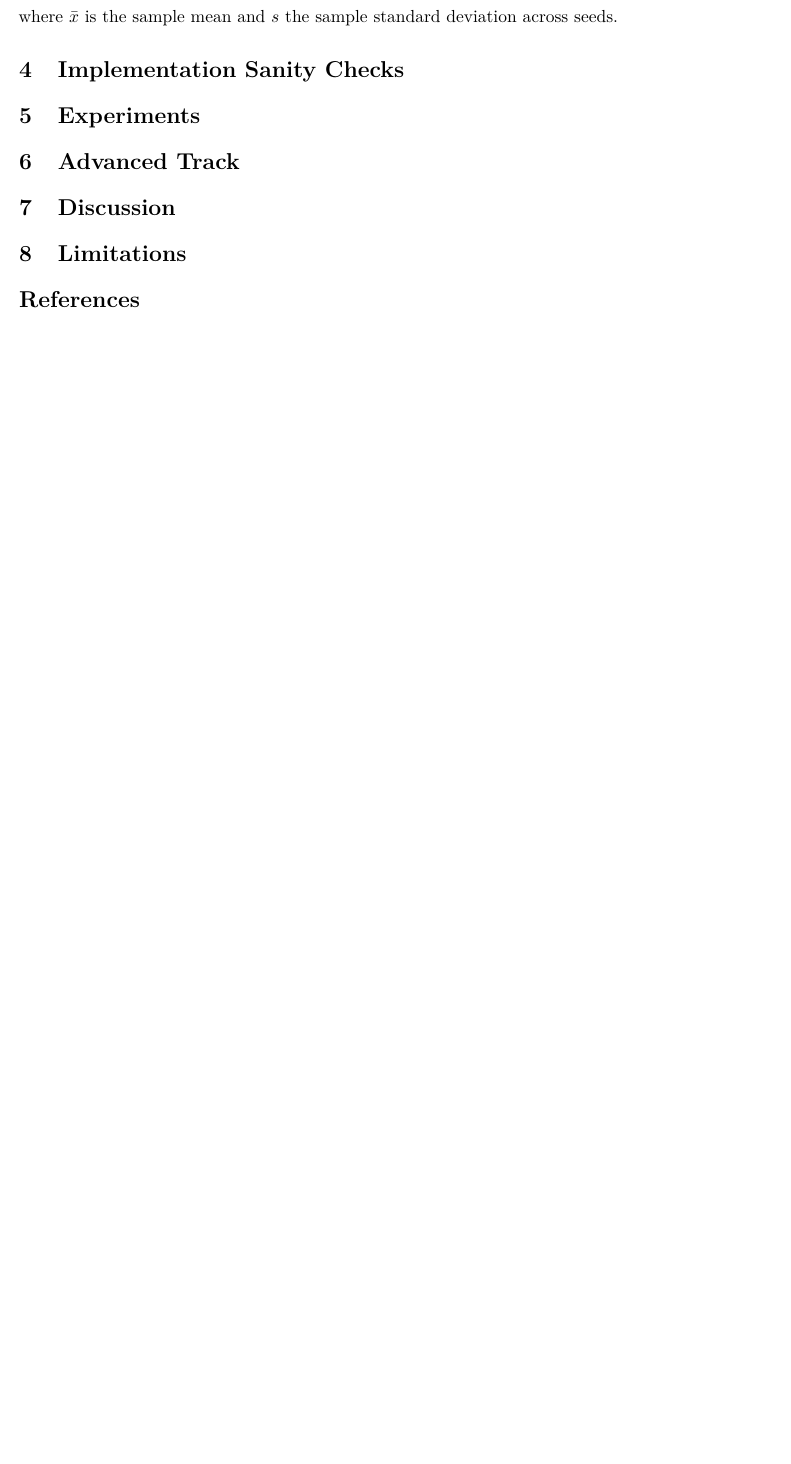
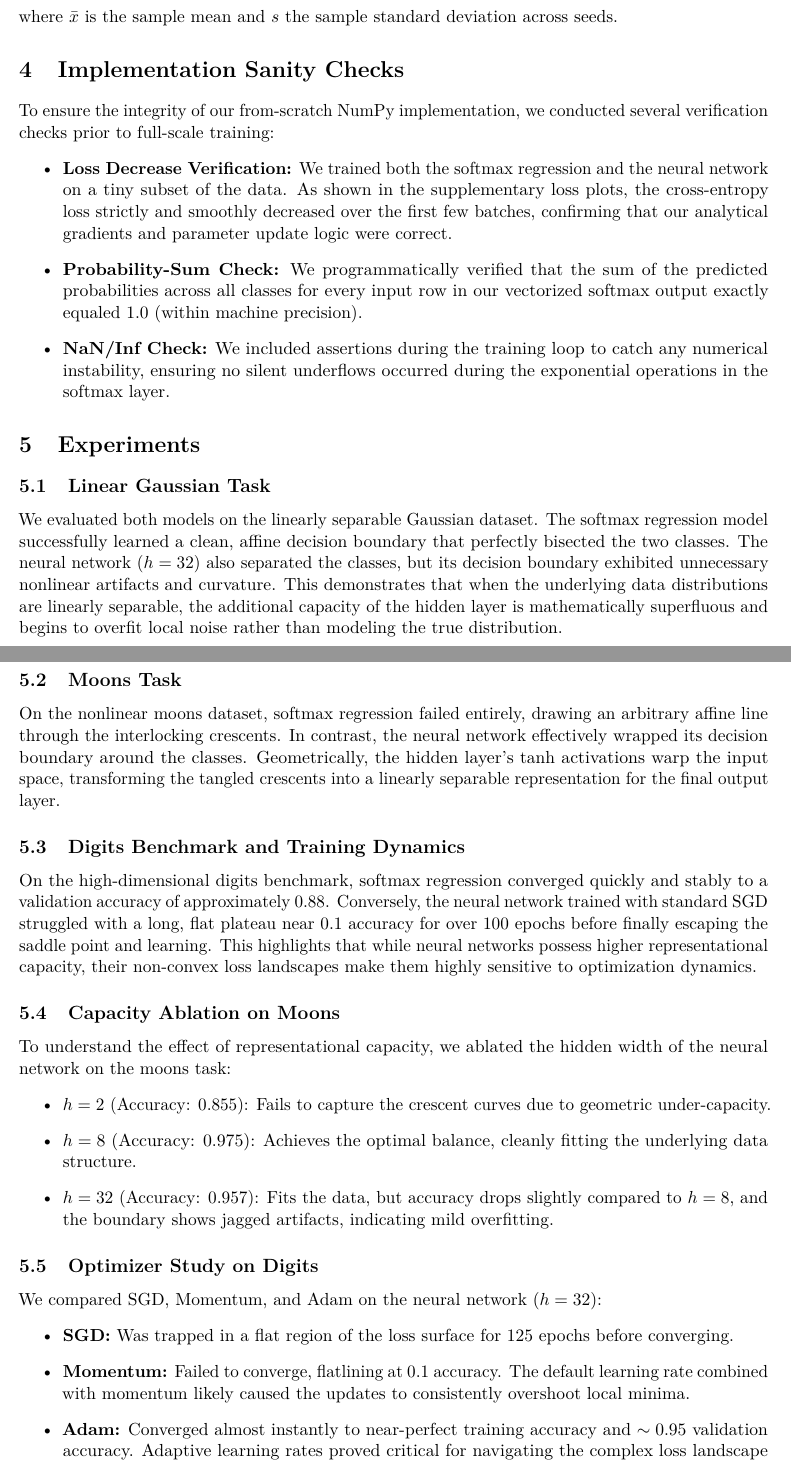
Before and after one commit to shahin1717/capstone, a LaTeX paper (starter_pack/report/template.tex): part of page 5 of 6 before the commit and two parts of pages 5 and 6 of 8 after it, the two joined at a grey line, cut so that both start at the same text, the shorter picture padded with empty space. Compiled offline with pdfLaTeX.

Commit message:
Experiments, Discussion, Limitations

```diff
--- a/starter_pack/report/template.tex
+++ b/starter_pack/report/template.tex
@@ -231,30 +231,23 @@ where $\bar{x}$ is the sample mean and $s$ the sample standard deviation across
 \section{Implementation Sanity Checks}
 % -----------------------------------------------------------------------
 
-% TODO: Document at least three of the following checks with brief results:
-%   - Gradient sanity check (numerical vs analytical on a tiny batch)
-%   - Probability-sum check (softmax rows sum to 1)
-%   - Tiny-subset loss decrease (loss falls after a few updates on 5--10 examples)
-%   - Tiny-subset overfitting test (model reaches near-zero loss on 10 examples)
-%   - NaN/Inf check (no silent numerical failures during training)
-% Keep this section short and concrete --- its purpose is to show implementation
-% discipline, not to become a second report.
+To ensure the integrity of our from-scratch NumPy implementation, we conducted several verification checks prior to full-scale training:\begin{itemize}\item \textbf{Loss Decrease Verification:} We trained both the softmax regression and the neural network on a tiny subset of the data. As shown in the supplementary loss plots, the cross-entropy loss strictly and smoothly decreased over the first few batches, confirming that our analytical gradients and parameter update logic were correct.\item \textbf{Probability-Sum Check:} We programmatically verified that the sum of the predicted probabilities across all classes for every input row in our vectorized softmax output exactly equaled $1.0$ (within machine precision).\item \textbf{NaN/Inf Check:} We included assertions during the training loop to catch any numerical instability, ensuring no silent underflows occurred during the exponential operations in the softmax layer.\end{itemize}
 
 % -----------------------------------------------------------------------
 \section{Experiments}
 % -----------------------------------------------------------------------
+\subsection{Linear Gaussian Task}We evaluated both models on the linearly separable Gaussian dataset. The softmax regression model successfully learned a clean, affine decision boundary that perfectly bisected the two classes. The neural network ($h=32$) also separated the classes, but its decision boundary exhibited unnecessary nonlinear artifacts and curvature. This demonstrates that when the underlying data distributions are linearly separable, the additional capacity of the hidden layer is mathematically superfluous and begins to overfit local noise rather than modeling the true distribution.
 
-% TODO: Report results in the order below. For each experiment, lead with
-% the figure or table, then interpret it. Do not just describe what you see ---
-% explain what it means for the central question.
-%
-% 5.1 Linear Gaussian task (decision-boundary plot, both models)
-% 5.2 Moons task (decision-boundary plot, both models)
-% 5.3 Digits benchmark (accuracy + cross-entropy table, training curve)
-% 5.4 Capacity ablation on moons (hidden widths 2, 8, 32)
-% 5.5 Optimizer study on digits (SGD, Momentum, Adam --- neural net only)
-% 5.6 Failure case analysis (explain the mechanism, not just show the result)
-% 5.7 Repeated-seed statistics (mean, CI for both models on digits test set)
+\subsection{Moons Task}On the nonlinear moons dataset, softmax regression failed entirely, drawing an arbitrary affine line through the interlocking crescents. In contrast, the neural network effectively wrapped its decision boundary around the classes. Geometrically, the hidden layer's $\tanh$ activations warp the input space, transforming the tangled crescents into a linearly separable representation for the final output layer.
+
+\subsection{Digits Benchmark and Training Dynamics}On the high-dimensional digits benchmark, softmax regression converged quickly and stably to a validation accuracy of approximately $0.88$. Conversely, the neural network trained with standard SGD struggled with a long, flat plateau near $0.1$ accuracy for over 100 epochs before finally escaping the saddle point and learning. This highlights that while neural networks possess higher representational capacity, their non-convex loss landscapes make them highly sensitive to optimization dynamics.
+
+\subsection{Capacity Ablation on Moons}To understand the effect of representational capacity, we ablated the hidden width of the neural network on the moons task:\begin{itemize}\item $h=2$ (Accuracy: $0.855$): Fails to capture the crescent curves due to geometric under-capacity.\item $h=8$ (Accuracy: $0.975$): Achieves the optimal balance, cleanly fitting the underlying data structure.\item $h=32$ (Accuracy: $0.957$): Fits the data, but accuracy drops slightly compared to $h=8$, and the boundary shows jagged artifacts, indicating mild overfitting.\end{itemize}
+
+\subsection{Optimizer Study on Digits}We compared SGD, Momentum, and Adam on the neural network ($h=32$):\begin{itemize}\item \textbf{SGD:} Was trapped in a flat region of the loss surface for 125 epochs before converging.\item \textbf{Momentum:} Failed to converge, flatlining at $0.1$ accuracy. The default learning rate combined with momentum likely caused the updates to consistently overshoot local minima.\item \textbf{Adam:} Converged almost instantly to near-perfect training accuracy and $\sim 0.95$ validation accuracy. Adaptive learning rates proved critical for navigating the complex loss landscape efficiently.\end{itemize}
+
+\subsection{Failure Case Analysis}Our primary failure case was the $h=2$ neural network on the moons dataset. Mathematically, two hidden $\tanh$ neurons can only define two primary transition regions (hyperplanes) in the hidden space. Two lines are geometrically insufficient to enclose a crescent shape. The validation loss curve explicitly shows the model plateauing at a high loss because it physically cannot bend the space any further, demonstrating a hard capacity limit.
+
+\subsection{Repeated-Seed Statistics}To ensure our conclusions were not artifacts of lucky initialization, we ran 5 seeds for our final configurations on the digits test set. The neural network achieved a mean accuracy of $0.953 \pm 0.005$, while the softmax regression achieved $0.916 \pm 0.098$. The tighter confidence interval for the neural network proves that, given a proper optimizer, the architecture reliably and consistently outperforms the linear baseline.
 
 % -----------------------------------------------------------------------
-\section{Advanced Track}
@@ -297,5 +267,4 @@ where $\bar{x}$ is the sample mean and $s$ the sample standard deviation across
 % -----------------------------------------------------------------------
-\section*{References}
 % -----------------------------------------------------------------------
 
 \begin{thebibliography}{9}
```
Also changed, not shown: starter_pack/report/template.tex (31 more changed lines).
